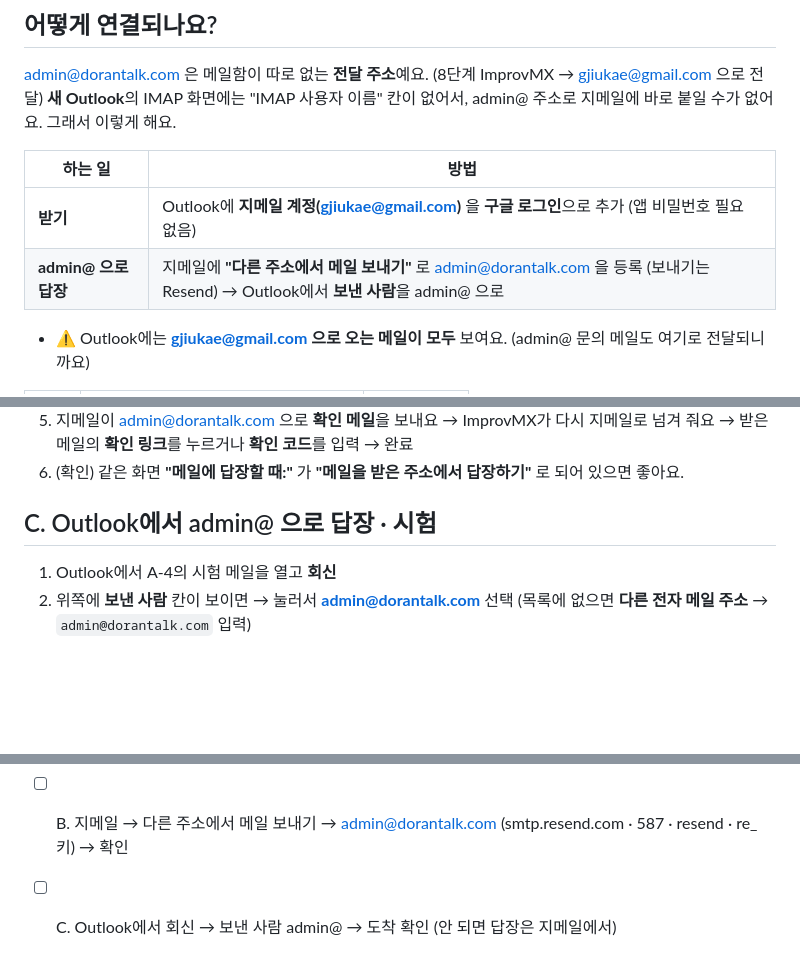
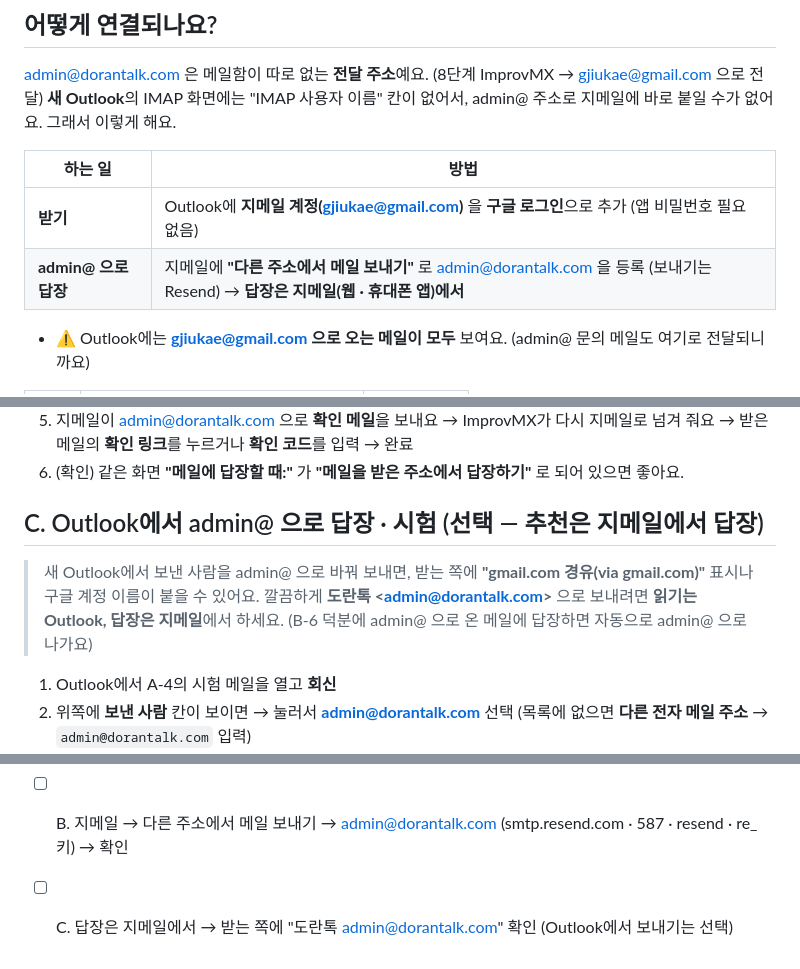
Before and after one commit to Jiukae/DoranTalk, a Markdown page: docs/outlook-mail.md, 3 parts joined by grey strips. Drawn GitHub-style; blank space fills up the shorter version.

Commit message:
Outlook 안내서: 답장은 지메일에서 하도록 추천 (Outlook에서 보내면 via gmail.com 표시)
Co-Authored-By: Claude Opus 5.5 <noreply@anthropic.com>
Claude-Session: https://claude.ai/code/session_01CadV52iCfAqB6VcKrtLZi3

```diff
--- a/docs/outlook-mail.md
+++ b/docs/outlook-mail.md
@@ -11,7 +11,7 @@ admin@dorantalk.com 은 메일함이 따로 없는 **전달 주소**예요. (8
 | 하는 일 | 방법 |
 |---|---|
 | **받기** | Outlook에 **지메일 계정(gjiukae@gmail.com)** 을 **구글 로그인**으로 추가 (앱 비밀번호 필요 없음) |
-| **admin@ 으로 답장** | 지메일에 **"다른 주소에서 메일 보내기"** 로 admin@dorantalk.com 을 등록 (보내기는 Resend) → Outlook에서 **보낸 사람**을 admin@ 으로 |
+| **admin@ 으로 답장** | 지메일에 **"다른 주소에서 메일 보내기"** 로 admin@dorantalk.com 을 등록 (보내기는 Resend) → **답장은 지메일(웹 · 휴대폰 앱)에서** |
 
 - ⚠️ Outlook에는 **gjiukae@gmail.com 으로 오는 메일이 모두** 보여요. (admin@ 문의 메일도 여기로 전달되니까요)
 
@@ -57,7 +57,10 @@ admin@dorantalk.com 은 메일함이 따로 없는 **전달 주소**예요. (8
    → 받은 메일의 **확인 링크**를 누르거나 **확인 코드**를 입력 → 완료
 6. (확인) 같은 화면 **"메일에 답장할 때:"** 가 **"메일을 받은 주소에서 답장하기"** 로 되어 있으면 좋아요.
 
-## C. Outlook에서 admin@ 으로 답장 · 시험
+## C. Outlook에서 admin@ 으로 답장 · 시험 (선택 — 추천은 지메일에서 답장)
+> 새 Outlook에서 보낸 사람을 admin@ 으로 바꿔 보내면, 받는 쪽에 **"gmail.com 경유(via gmail.com)"** 표시나 구글 계정 이름이 붙을 수 있어요.
+> 깔끔하게 **도란톡 &lt;admin@dorantalk.com&gt;** 으로 보내려면 **읽기는 Outlook, 답장은 지메일**에서 하세요. (B-6 덕분에 admin@ 으로 온 메일에 답장하면 자동으로 admin@ 으로 나가요)
+
 1. Outlook에서 A-4의 시험 메일을 열고 **회신**
 2. 위쪽에 **보낸 사람** 칸이 보이면 → 눌러서 **admin@dorantalk.com** 선택 (목록에 없으면 **다른 전자 메일 주소** → `admin@dorantalk.com` 입력)
    - **보낸 사람** 칸이 안 보이면: 메일 쓰는 화면 위쪽 **옵션** → **보낸 사람 표시**
@@ -79,4 +82,4 @@ admin@dorantalk.com 은 메일함이 따로 없는 **전달 주소**예요. (8
 - [ ] A. 새 Outlook → 계정 추가 → gjiukae@gmail.com → Google 로그인 → 허용 → admin@ 시험 메일 도착
 - [ ] (A) 앞에서 만든 앱 비밀번호(Outlook) 삭제
 - [ ] B. 지메일 → 다른 주소에서 메일 보내기 → admin@dorantalk.com (smtp.resend.com · 587 · resend · re_ 키) → 확인
-- [ ] C. Outlook에서 회신 → 보낸 사람 admin@ → 도착 확인 (안 되면 답장은 지메일에서)
+- [ ] C. 답장은 지메일에서 → 받는 쪽에 "도란톡 <admin@dorantalk.com>" 확인 (Outlook에서 보내기는 선택)
```
